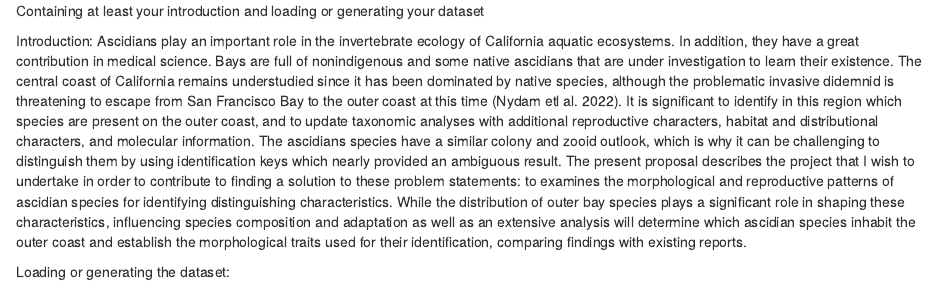
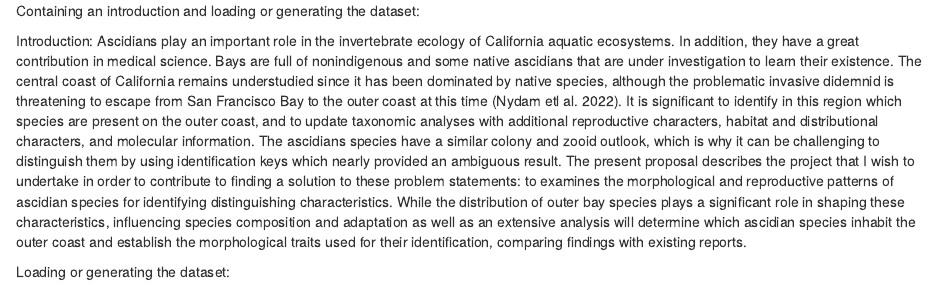
Before and after one commit to haaklina/Reseach-Project, an R Markdown document (analysis.Rmd): the page in a window 1100 px wide, from its top. Rendered offline with R 4.5, knitr and Pandoc, with nearby package versions.

Commit message:
Analysis.Rmd

```diff
--- a/analysis.Rmd
+++ b/analysis.Rmd
@@ -1,4 +1,4 @@
-Containing at least your introduction and loading or generating your dataset
+Containing an introduction and loading or generating the dataset:
 
 Introduction:
 Ascidians play an important role in the invertebrate ecology of California aquatic ecosystems. In addition, they have a great contribution in medical science. Bays are full of nonindigenous and some native ascidians that are under investigation to learn their existence. The central coast of California remains understudied since it has been dominated by native species, although the problematic invasive didemnid is threatening to escape from San Francisco Bay to the outer coast at this time (Nydam etl al. 2022). It is significant to identify in this region which species are present on the outer coast, and to update taxonomic analyses with additional reproductive characters, habitat and distributional characters, and molecular information. The ascidians species have a similar colony and zooid outlook, which is why it can be challenging to distinguish them by using identification keys which nearly provided an ambiguous result.  The present proposal describes the project that I wish to undertake in order to contribute to finding a solution to these problem statements: to examines the morphological and reproductive patterns of ascidian species for identifying distinguishing characteristics. While the distribution of outer bay species plays a significant role in shaping these characteristics, influencing species composition and adaptation as well as an extensive analysis will determine which ascidian species inhabit the outer coast and establish the morphological traits used for their identification, comparing findings with existing reports.
```
